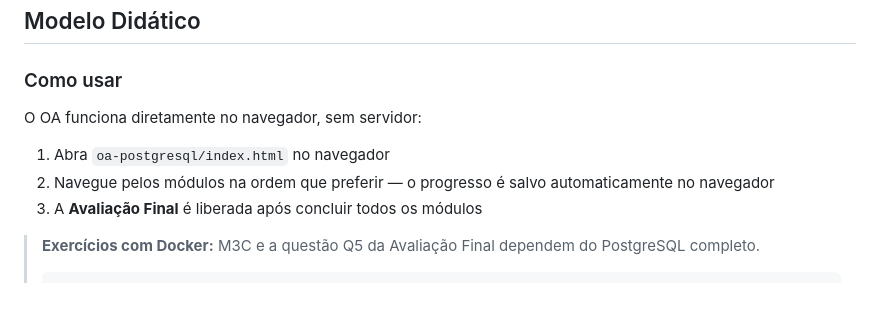
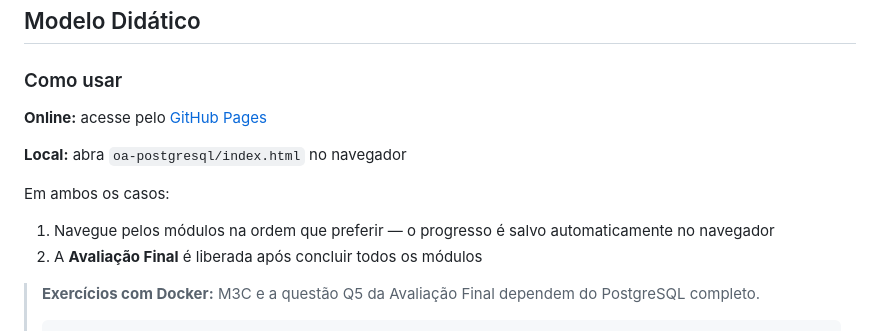
Before and after one commit to AleKK31/OA-SQL-Otimizacao-2026, a Markdown page: README.md, the part around the change. GitHub-like rendering; blank space fills up the shorter version.

Commit message:
doc: update usage instructions

````diff
--- a/README.md
+++ b/README.md
@@ -141,11 +141,13 @@ O modelo instrucional adota três tipos de avaliação em momentos distintos do
 
 ### Como usar
 
-O OA funciona diretamente no navegador, sem servidor:
+**Online:** acesse pelo [GitHub Pages](https://alekk31.github.io/OA-SQL-Otimizacao-2026/)
 
-1. Abra `oa-postgresql/index.html` no navegador
-2. Navegue pelos módulos na ordem que preferir — o progresso é salvo automaticamente no navegador
-3. A **Avaliação Final** é liberada após concluir todos os módulos
+**Local:** abra `oa-postgresql/index.html` no navegador
+
+Em ambos os casos:
+1. Navegue pelos módulos na ordem que preferir — o progresso é salvo automaticamente no navegador
+2. A **Avaliação Final** é liberada após concluir todos os módulos
 
 > **Exercícios com Docker:** M3C e a questão Q5 da Avaliação Final dependem do PostgreSQL completo.
 > ```bash
````
